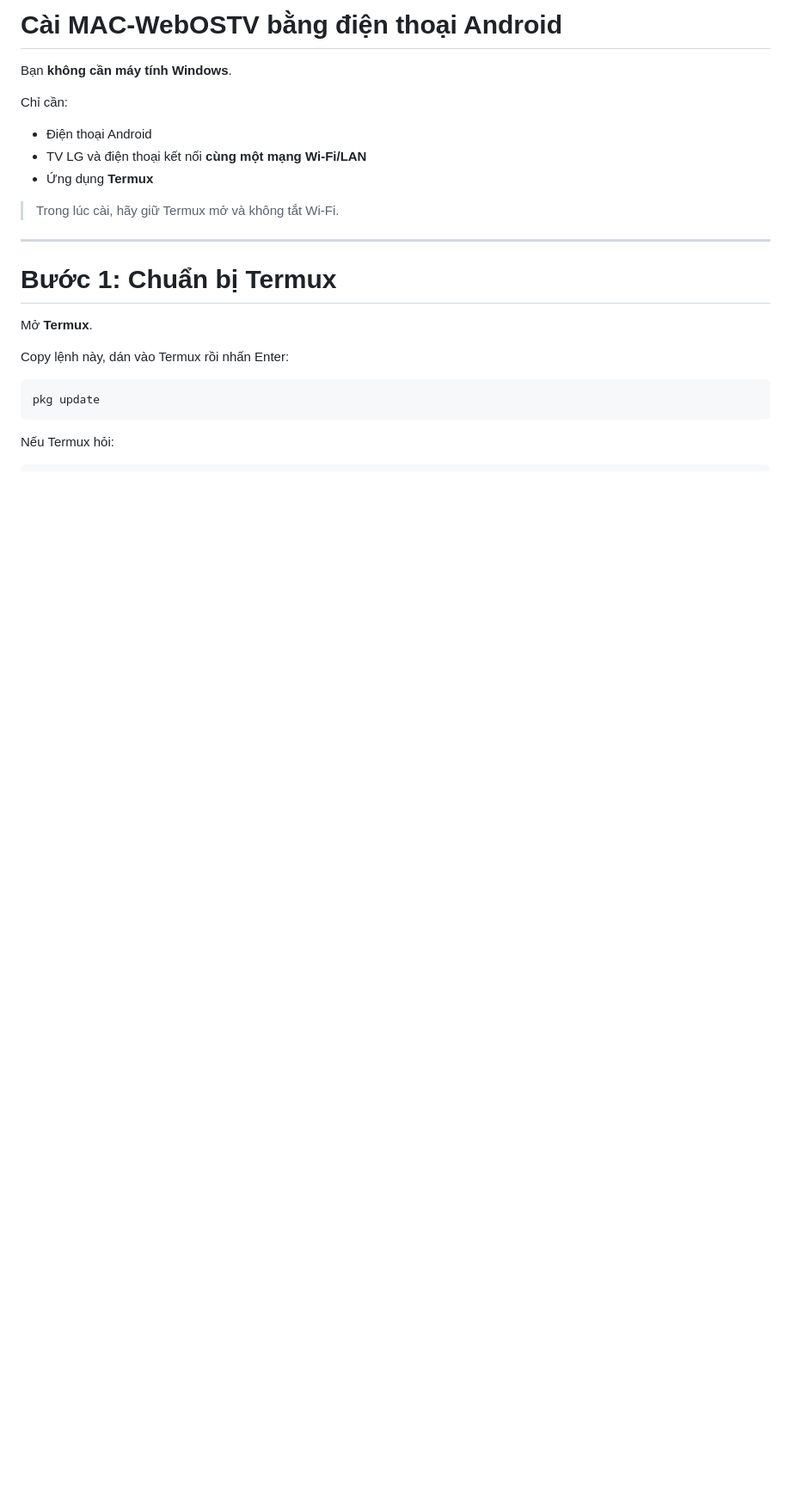
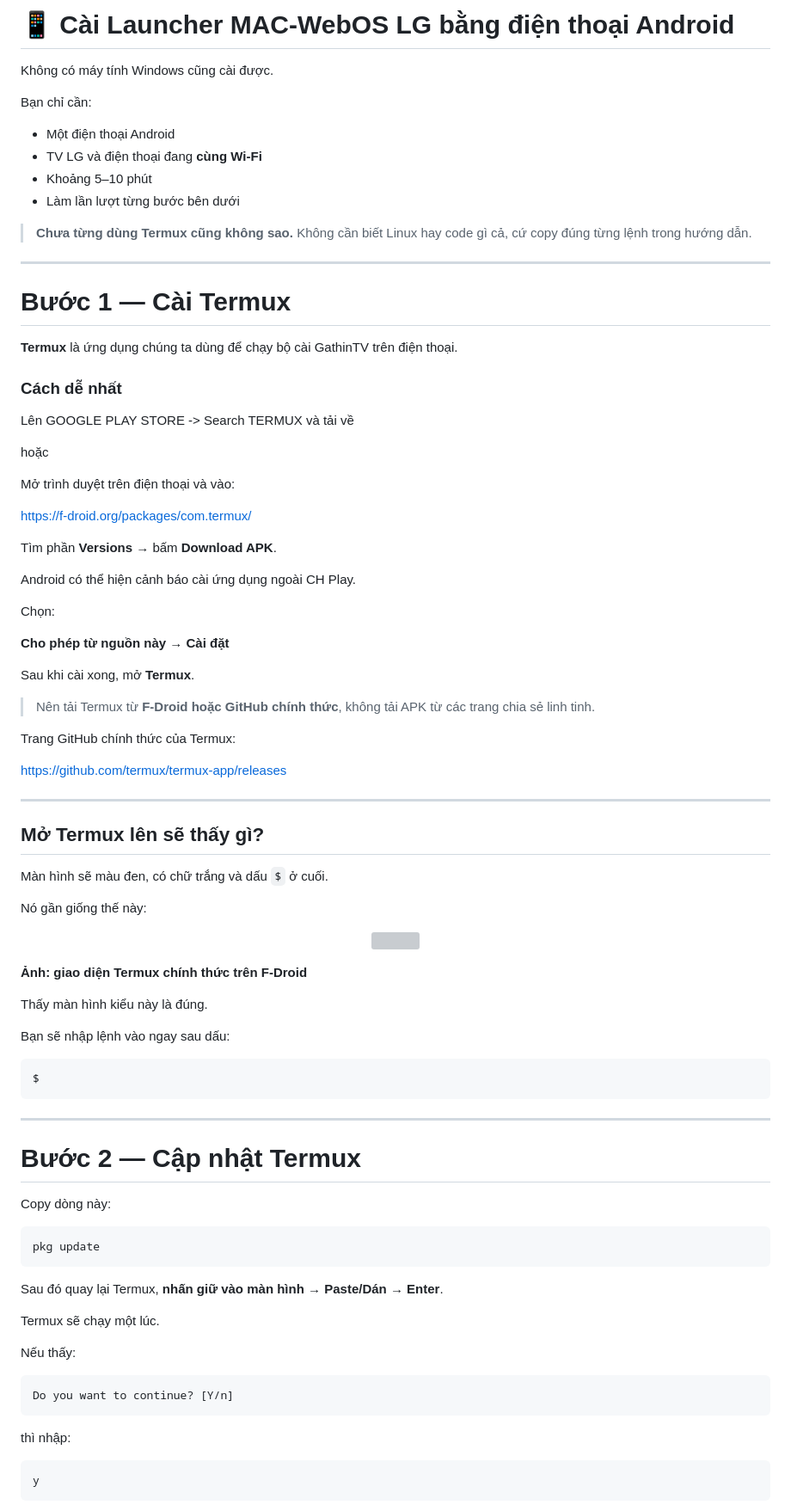
Before and after one commit to twentykhz/macosLG, a Markdown page: docs/ANDROID.vi.md, the part around one of its changes. Shown at 86% size. Drawn GitHub-style; blank space fills up the shorter version; grey boxes are pictures that could not be loaded.

````diff
--- a/docs/ANDROID.vi.md
+++ b/docs/ANDROID.vi.md
@@ -1,25 +1,93 @@
-# Cài MAC-WebOSTV bằng điện thoại Android
+# 📱 Cài Launcher MAC-WebOS LG bằng điện thoại Android
 
-Bạn **không cần máy tính Windows**.
+Không có máy tính Windows cũng cài được.
 
-Chỉ cần:
+Bạn chỉ cần:
 
-- Điện thoại Android
-- TV LG và điện thoại kết nối **cùng một mạng Wi-Fi/LAN**
-- Ứng dụng **Termux**
+- Một điện thoại Android
+- TV LG và điện thoại đang **cùng Wi-Fi**
+- Khoảng 5–10 phút
+- Làm lần lượt từng bước bên dưới
 
-> Trong lúc cài, hãy giữ Termux mở và không tắt Wi-Fi.
+> **Chưa từng dùng Termux cũng không sao.** Không cần biết Linux hay code gì cả, cứ copy đúng từng lệnh trong hướng dẫn.
 
 ---
 
-# Bước 1: Chuẩn bị Termux
+# Bước 1 — Cài Termux
 
-Mở **Termux**.
+**Termux** là ứng dụng chúng ta dùng để chạy bộ cài GathinTV trên điện thoại.
 
-Copy lệnh này, dán vào Termux rồi nhấn Enter:
+### Cách dễ nhất
+
+Lên GOOGLE PLAY STORE -> Search TERMUX và tải về
+
+hoặc
+
+Mở trình duyệt trên điện thoại và vào:
+
+https://f-droid.org/packages/com.termux/
+
+Tìm phần **Versions** → bấm **Download APK**.
+
+Android có thể hiện cảnh báo cài ứng dụng ngoài CH Play.
+
+Chọn:
+
+**Cho phép từ nguồn này → Cài đặt**
+
+Sau khi cài xong, mở **Termux**.
+
+> Nên tải Termux từ **F-Droid hoặc GitHub chính thức**, không tải APK từ các trang chia sẻ linh tinh.
+
+Trang GitHub chính thức của Termux:
+
+https://github.com/termux/termux-app/releases
+
+---
+
+## Mở Termux lên sẽ thấy gì?
+
+Màn hình sẽ màu đen, có chữ trắng và dấu `$` ở cuối.
+
+Nó gần giống thế này:
+
+<p align="center">
+  <img src="https://f-droid.org/repo/com.termux/en-US/phoneScreenshots/1.jpg" width="320">
+</p>
+
+**Ảnh: giao diện Termux chính thức trên F-Droid**
+
+Thấy màn hình kiểu này là đúng.
+
+Bạn sẽ nhập lệnh vào ngay sau dấu:
+
+```text
+$
+```
+
+---
+
+# Bước 2 — Cập nhật Termux
+
+Copy dòng này:
 
 ```bash
 pkg update
 ```
 
-Nếu Termux hỏi:
+Sau đó quay lại Termux, **nhấn giữ vào màn hình → Paste/Dán → Enter**.
+
+Termux sẽ chạy một lúc.
+
+Nếu thấy:
+
+```text
+Do you want to continue? [Y/n]
+```
+
+thì nhập:
+
+```text
+y
+```
+
````
Also changed, not shown: other parts of docs/ANDROID.vi.md (+386 -119 lines).
